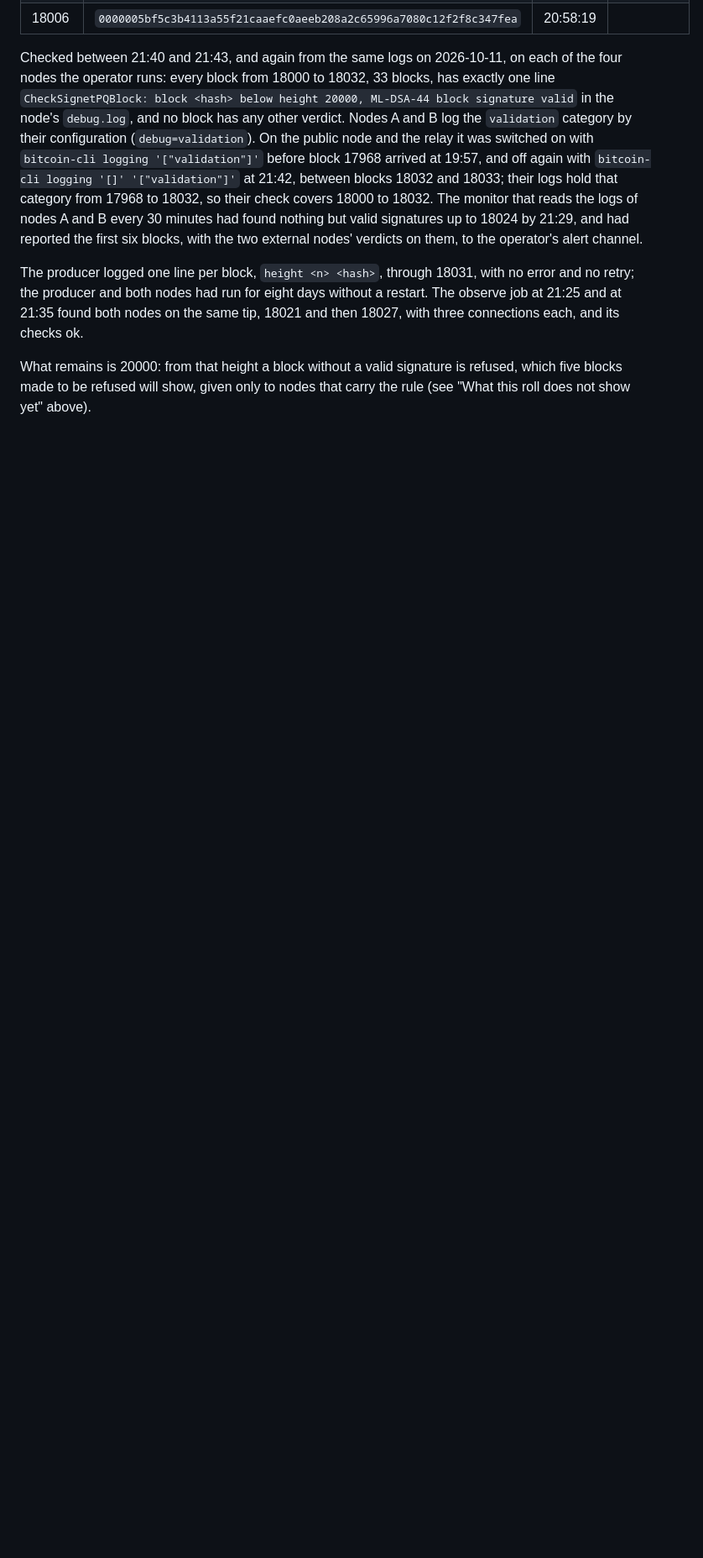
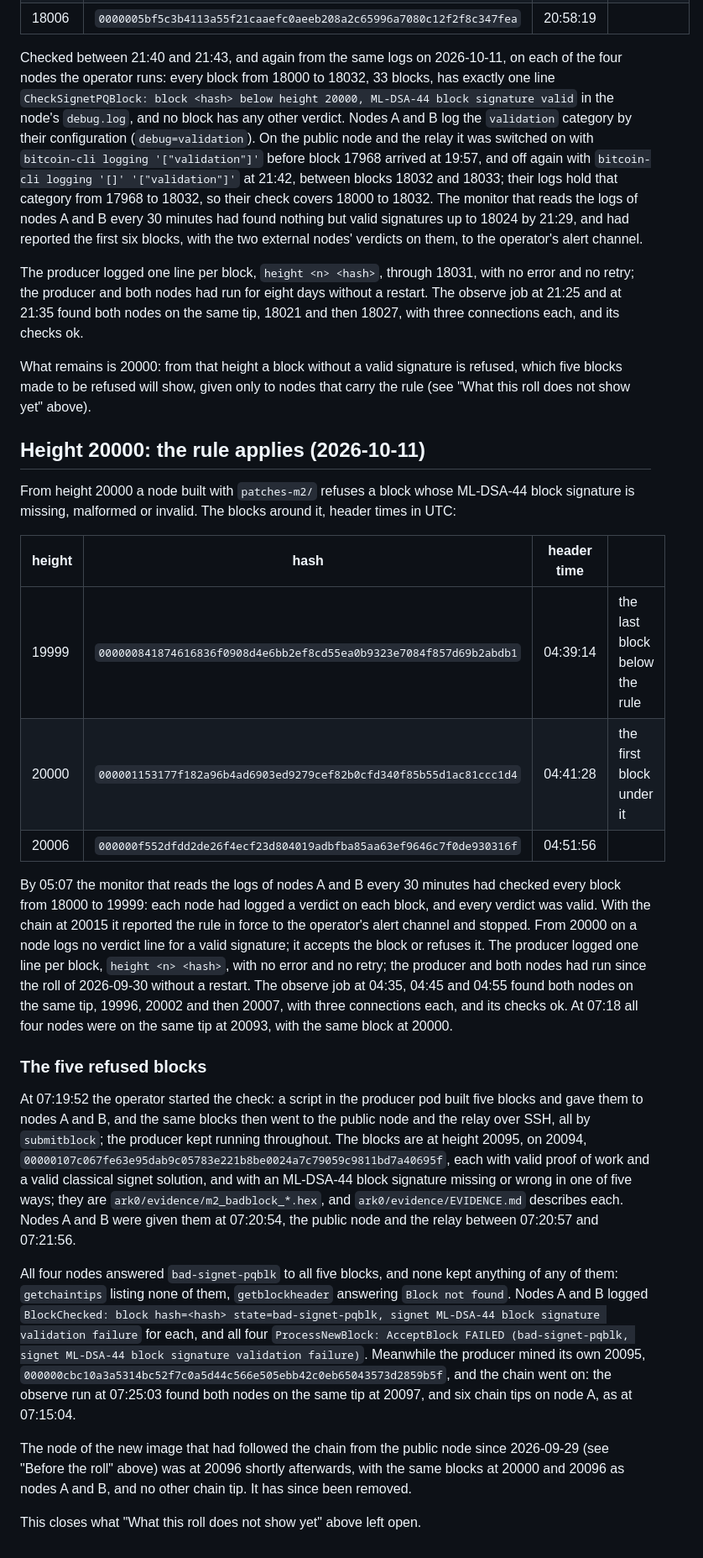
Before and after one commit to duncan0k/bitcoin-p2mr-patches, a Markdown page: contrib/k3s/ARK0-MIGRATION.md, the part around the change. Shown at 84% size. Rendered like a GitHub page; blank space fills up the shorter version.

Commit message:
ARK0-MIGRATION: height 20000, the rule applies (all four nodes refused the five blocks at 20095 and kept nothing of them)

```diff
--- a/contrib/k3s/ARK0-MIGRATION.md
+++ b/contrib/k3s/ARK0-MIGRATION.md
@@ -2860,3 +2860,51 @@ each, and its checks ok.
 What remains is 20000: from that height a block without a valid signature is refused, which five
 blocks made to be refused will show, given only to nodes that carry the rule (see "What this roll
 does not show yet" above).
+
+## Height 20000: the rule applies (2026-10-11)
+
+From height 20000 a node built with `patches-m2/` refuses a block whose ML-DSA-44 block signature is
+missing, malformed or invalid. The blocks around it, header times in UTC:
+
+| height | hash | header time | |
+|---|---|---|---|
+| 19999 | `000000841874616836f0908d4e6bb2ef8cd55ea0b9323e7084f857d69b2abdb1` | 04:39:14 | the last block below the rule |
+| 20000 | `000001153177f182a96b4ad6903ed9279cef82b0cfd340f85b55d1ac81ccc1d4` | 04:41:28 | the first block under it |
+| 20006 | `000000f552dfdd2de26f4ecf23d804019adbfba85aa63ef9646c7f0de930316f` | 04:51:56 | |
+
+By 05:07 the monitor that reads the logs of nodes A and B every 30 minutes had checked every block
+from 18000 to 19999: each node had logged a verdict on each block, and every verdict was valid. With
+the chain at 20015 it reported the rule in force to the operator's alert channel and stopped. From
+20000 on a node logs no verdict line for a valid signature; it accepts the block or refuses it. The
+producer logged one line per block, `height <n> <hash>`, with no error and no retry; the producer and
+both nodes had run since the roll of 2026-09-30 without a restart. The observe job at 04:35, 04:45
+and 04:55 found both nodes on the same tip, 19996, 20002 and then 20007, with three connections
+each, and its checks ok. At 07:18 all four nodes were on the same tip at 20093, with the same block at
+20000.
+
+### The five refused blocks
+
+At 07:19:52 the operator started the check: a script in the producer pod built five blocks and gave
+them to nodes A and B, and the same blocks then went to the public node and the relay over SSH, all
+by `submitblock`; the producer kept running throughout. The blocks are at height 20095, on
+20094, `00000107c067fe63e95dab9c05783e221b8be0024a7c79059c9811bd7a40695f`, each with valid proof of
+work and a valid classical signet solution, and with an ML-DSA-44 block signature missing or wrong
+in one of five ways; they are `ark0/evidence/m2_badblock_*.hex`, and `ark0/evidence/EVIDENCE.md`
+describes each. Nodes A and B were given them at 07:20:54, the public node and the relay between
+07:20:57 and 07:21:56.
+
+All four nodes answered `bad-signet-pqblk` to all five blocks, and none kept anything of any of
+them: `getchaintips` listing none of them, `getblockheader` answering `Block not found`. Nodes A and B
+logged
+`BlockChecked: block hash=<hash> state=bad-signet-pqblk, signet ML-DSA-44 block signature validation
+failure` for each, and all four `ProcessNewBlock: AcceptBlock FAILED (bad-signet-pqblk, signet
+ML-DSA-44 block signature validation failure)`. Meanwhile the producer mined its own 20095,
+`000000cbc10a3a5314bc52f7c0a5d44c566e505ebb42c0eb65043573d2859b5f`, and the chain went on: the observe
+run at 07:25:03 found both nodes on the same tip at 20097, and six chain tips on node A, as at
+07:15:04.
+
+The node of the new image that had followed the chain from the public node since 2026-09-29 (see
+"Before the roll" above) was at 20096 shortly afterwards, with the same blocks at 20000 and 20096 as
+nodes A and B, and no other chain tip. It has since been removed.
+
+This closes what "What this roll does not show yet" above left open.
```
